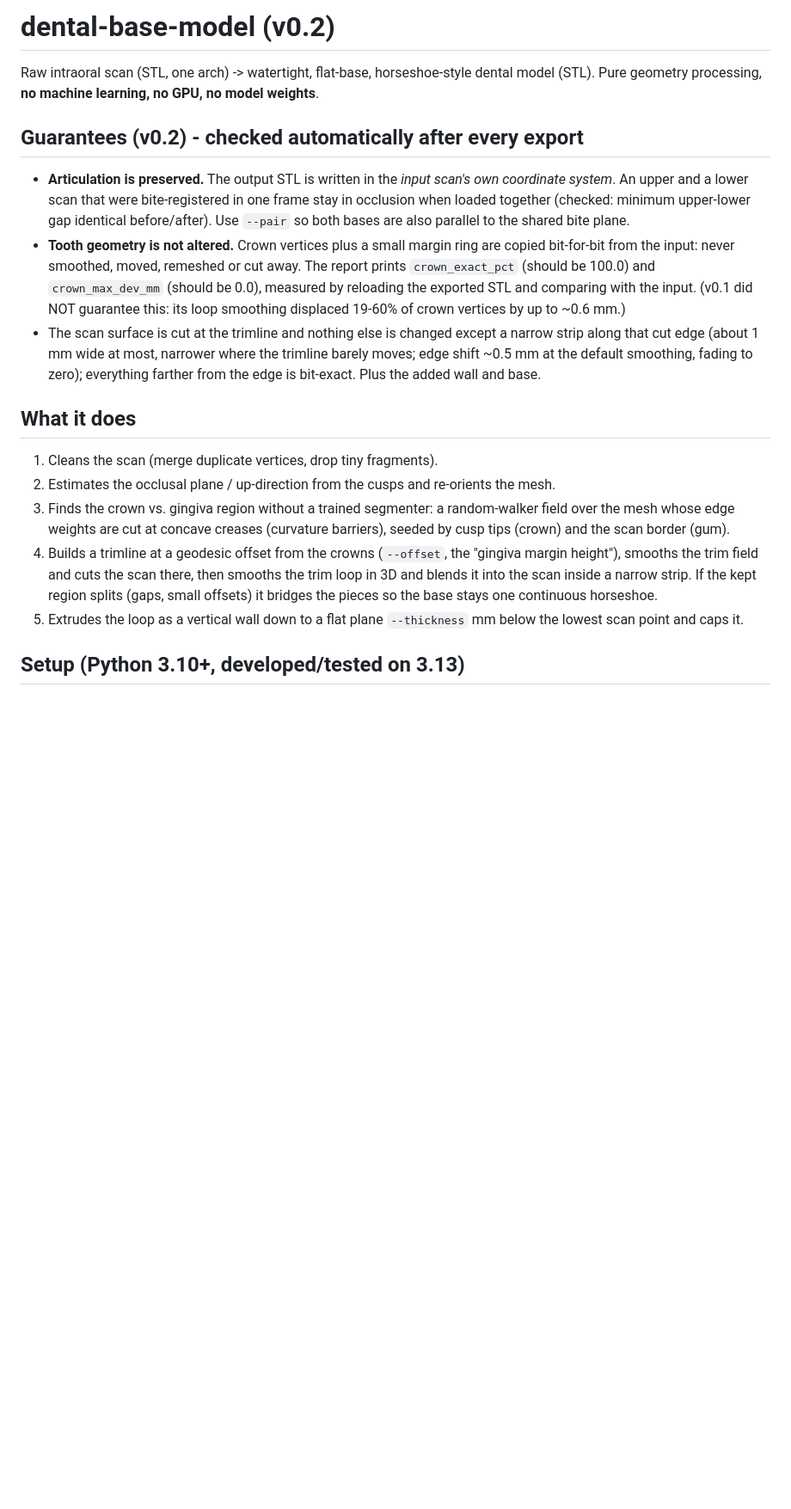
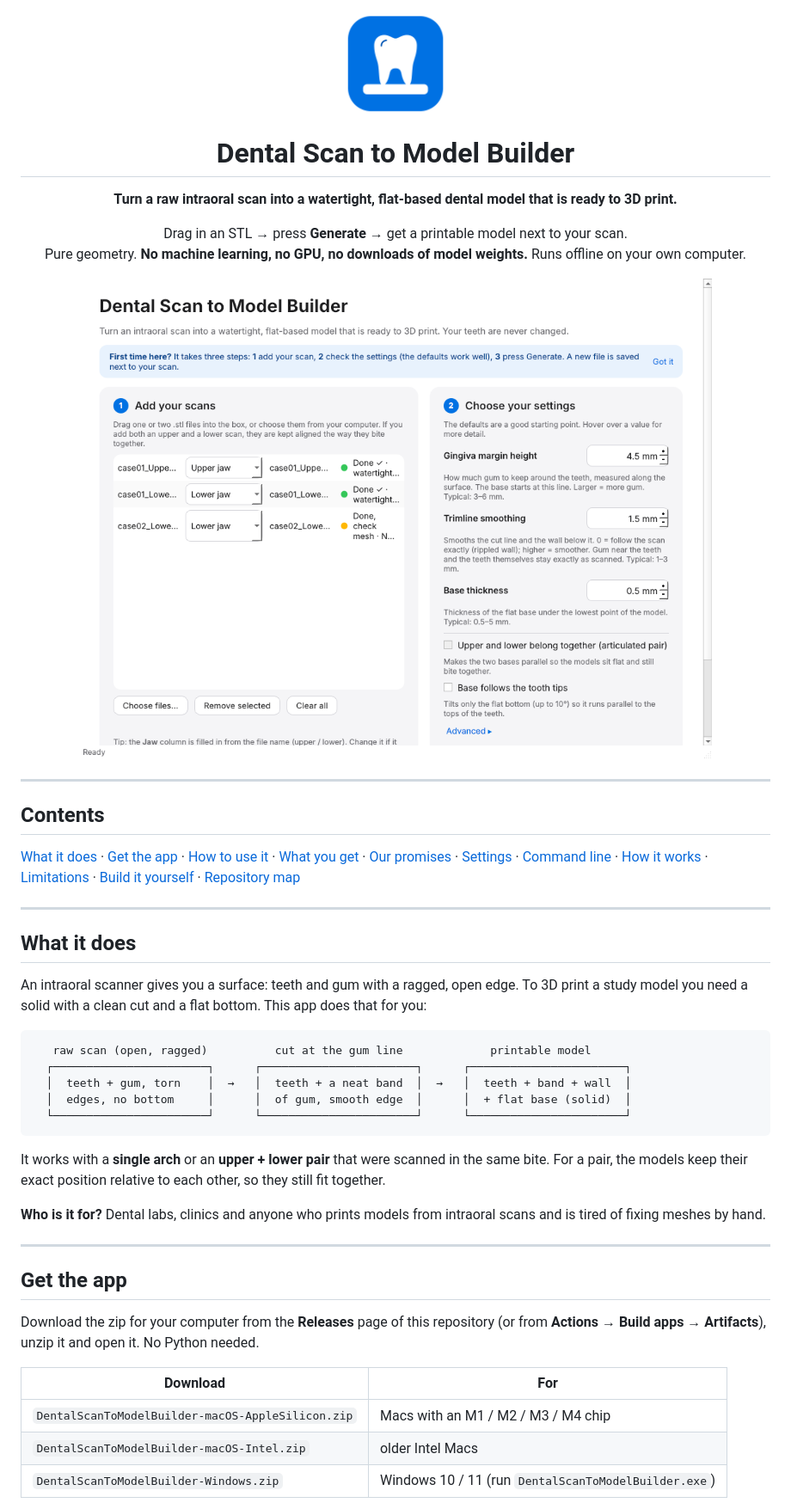
Before and after one commit to eliaspr0/dental-scan-to-model-builder, a Markdown page: README.md, the part around one of its changes. Shown at 86% size. GitHub-like rendering; pictures changed too: docs/screenshot.png (added), packaging/icon.png; blank space fills up the shorter version.

````diff
--- a/README.md
+++ b/README.md
@@ -1,27 +1,54 @@
-# dental-base-model  (v0.2)
+<div align="center">
 
-Raw intraoral scan (STL, one arch) -> watertight, flat-base, horseshoe-style dental model (STL).
-Pure geometry processing, **no machine learning, no GPU, no model weights**.
+<img src="packaging/icon.png" alt="Dental Scan to Model Builder logo" width="120">
 
-## Guarantees (v0.2) - checked automatically after every export
-- **Articulation is preserved.** The output STL is written in the *input scan's own coordinate system*. An upper and
-  a lower scan that were bite-registered in one frame stay in occlusion when loaded together (checked: minimum
-  upper-lower gap identical before/after). Use `--pair` so both bases are also parallel to the shared bite plane.
-- **Tooth geometry is not altered.** Crown vertices plus a small margin ring are copied bit-for-bit from the input:
-  never smoothed, moved, remeshed or cut away. The report prints `crown_exact_pct` (should be 100.0) and
-  `crown_max_dev_mm` (should be 0.0), measured by reloading the exported STL and comparing with the input.
-  (v0.1 did NOT guarantee this: its loop smoothing displaced 19-60% of crown vertices by up to ~0.6 mm.)
-- The scan surface is cut at the trimline and nothing else is changed except a narrow strip along that cut edge (about 1 mm wide at most, narrower where the
-  trimline barely moves; edge shift ~0.5 mm at the default smoothing, fading to zero); everything farther from the edge is bit-exact. Plus the added wall and base.
+# Dental Scan to Model Builder
+
+**Turn a raw intraoral scan into a watertight, flat-based dental model that is ready to 3D print.**
+
+Drag in an STL → press **Generate** → get a printable model next to your scan.<br>
+Pure geometry. **No machine learning, no GPU, no downloads of model weights.** Runs offline on your own computer.
+
+</div>
+
+<p align="center"><img src="docs/screenshot.png" alt="The Dental Scan to Model Builder window" width="760"></p>
+
+---
+
+## Contents
+
+[What it does](#what-it-does) · [Get the app](#get-the-app) · [How to use it](#how-to-use-it) · [What you get](#what-you-get) · [Our promises](#our-promises) · [Settings](#settings) · [Command line](#command-line) · [How it works](#how-it-works) · [Limitations](#known-limitations) · [Build it yourself](#build-it-yourself) · [Repository map](#repository-map)
+
+---
 
 ## What it does
-1. Cleans the scan (merge duplicate vertices, drop tiny fragments).
-2. Estimates the occlusal plane / up-direction from the cusps and re-orients the mesh.
-3. Finds the crown vs. gingiva region without a trained segmenter: a random-walker field over the mesh whose
-   edge weights are cut at concave creases (curvature barriers), seeded by cusp tips (crown) and the scan border (gum).
-4. Builds a trimline at a geodesic offset from the crowns (`--offset`, the "gingiva margin height"), smooths the
-   trim field and cuts the scan there, then smooths the trim loop in 3D and blends it into the scan inside a narrow strip. If the kept region splits (gaps, small offsets)
-   it bridges the pieces so the base stays one continuous horseshoe.
-5. Extrudes the loop as a vertical wall down to a flat plane `--thickness` mm below the lowest scan point and caps it.
 
-## Setup (Python 3.10+, developed/tested on 3.13)
+An intraoral scanner gives you a surface: teeth and gum with a ragged, open edge. To 3D print a study model you need a
+solid with a clean cut and a flat bottom. This app does that for you:
+
+```
+   raw scan (open, ragged)          cut at the gum line             printable model
+  ┌───────────────────────┐      ┌───────────────────────┐      ┌───────────────────────┐
+  │  teeth + gum, torn    │  →   │  teeth + a neat band  │  →   │  teeth + band + wall  │
+  │  edges, no bottom     │      │  of gum, smooth edge  │      │  + flat base (solid)  │
+  └───────────────────────┘      └───────────────────────┘      └───────────────────────┘
+```
+
+It works with a **single arch** or an **upper + lower pair** that were scanned in the same bite. For a pair, the
+models keep their exact position relative to each other, so they still fit together.
+
+**Who is it for?** Dental labs, clinics and anyone who prints models from intraoral scans and is tired of fixing
+meshes by hand.
+
+---
+
+## Get the app
+
+Download the zip for your computer from the **Releases** page of this repository (or from **Actions → Build apps → Artifacts**), unzip it and open it. No Python needed.
+
+| Download | For |
+|---|---|
+| `DentalScanToModelBuilder-macOS-AppleSilicon.zip` | Macs with an M1 / M2 / M3 / M4 chip |
+| `DentalScanToModelBuilder-macOS-Intel.zip` | older Intel Macs |
+| `DentalScanToModelBuilder-Windows.zip` | Windows 10 / 11 (run `DentalScanToModelBuilder.exe`) |
+
````
Also changed, not shown: other parts of README.md (+181 -79 lines), shot.png (added), 12 other files.
